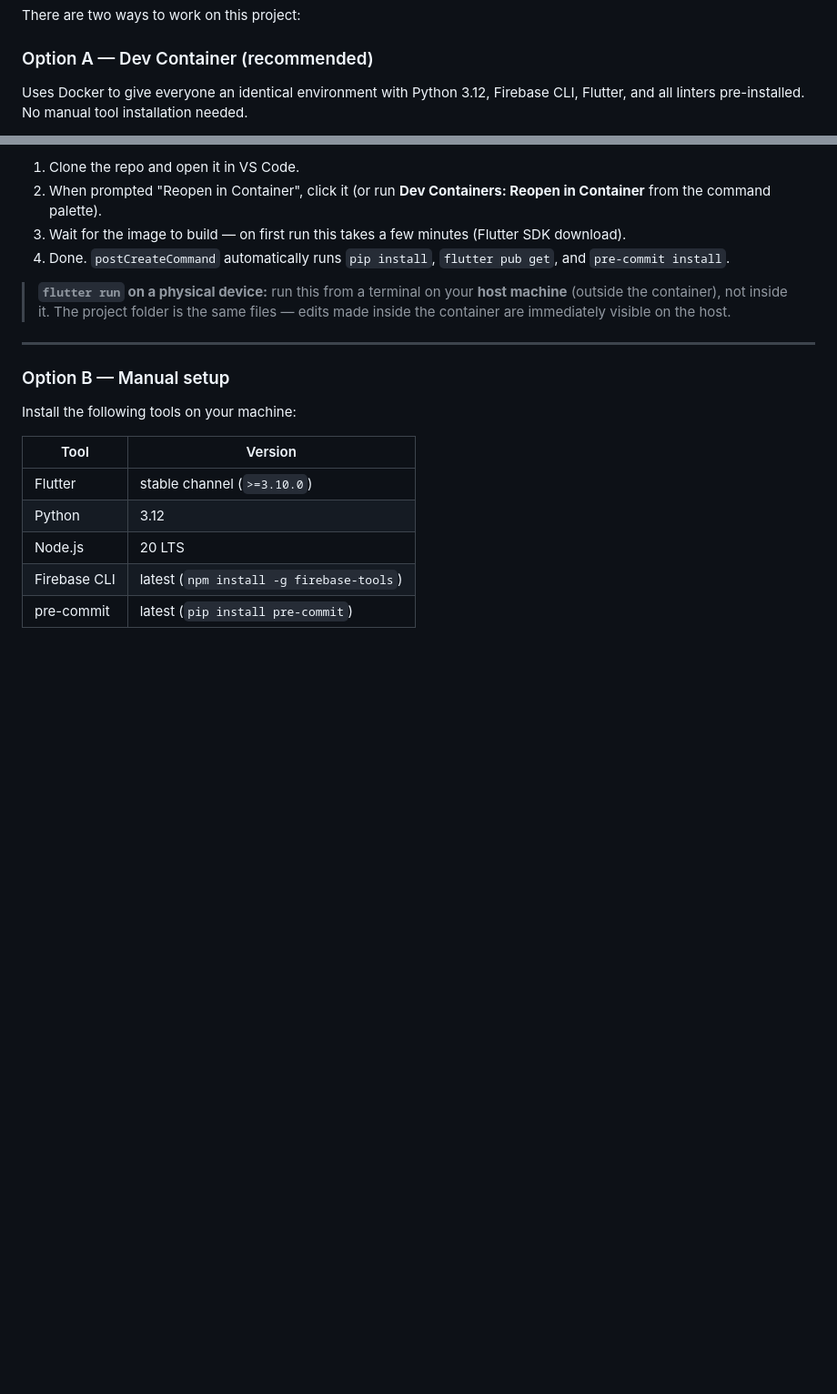
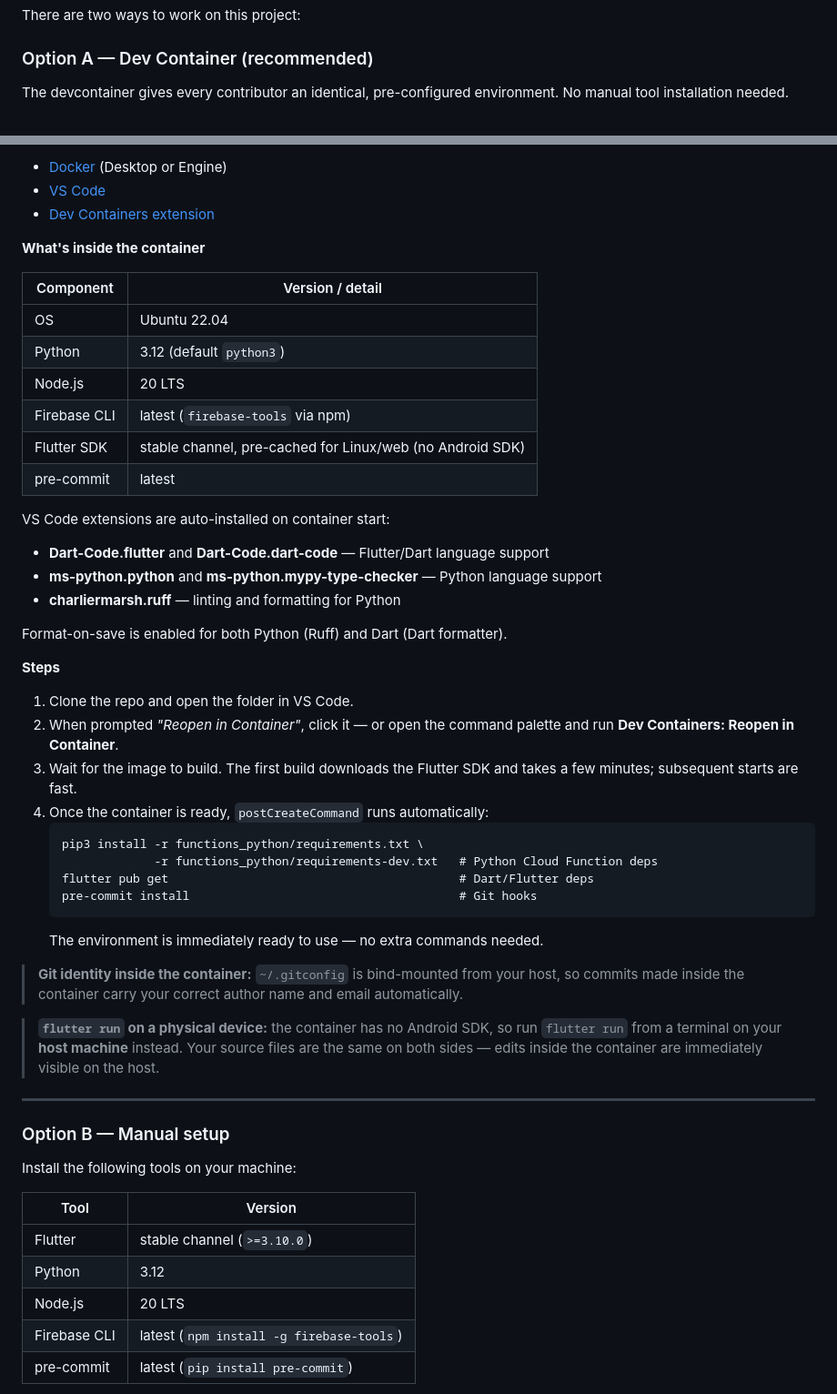
Before and after one commit to Lejinnie/flatorg, a Markdown page: README.md, 2 parts joined by grey strips. Shown at 91% size. Rendered like a GitHub page; blank space fills up the shorter version.

Commit message:
docs: rewrite devcontainer setup section in README
Expand the Dev Container (Option A) section to accurately reflect what
the devcontainer actually provides: Ubuntu 22.04, Python 3.12, Node 20
LTS, Firebase CLI, Flutter stable, pre-commit, and the five VS Code
extensions that are auto-installed. Add a table of container contents,
clarify what postCreateCommand does step-by-step, and add notes on the
git config bind-mount and the flutter run on physical devices workflow.
Option B (manual setup) is unchanged.

https://claude.ai/code/session_01NQUcisNoZKSM2UkcQdqmMc

````diff
--- a/README.md
+++ b/README.md
@@ -8,5 +8,5 @@ There are two ways to work on this project:
 
 ### Option A — Dev Container (recommended)
 
-Uses Docker to give everyone an identical environment with Python 3.12, Firebase CLI, Flutter, and all linters pre-installed. No manual tool installation needed.
+The devcontainer gives every contributor an identical, pre-configured environment. No manual tool installation needed.
 
@@ -14,10 +14,43 @@ Uses Docker to give everyone an identical environment with Python 3.12, Firebase
 
-1. Clone the repo and open it in VS Code.
-2. When prompted "Reopen in Container", click it (or run **Dev Containers: Reopen in Container** from the command palette).
-3. Wait for the image to build — on first run this takes a few minutes (Flutter SDK download).
-4. Done. `postCreateCommand` automatically runs `pip install`, `flutter pub get`, and `pre-commit install`.
+- [Docker](https://docs.docker.com/get-docker/) (Desktop or Engine)
+- [VS Code](https://code.visualstudio.com/)
+- [Dev Containers extension](https://marketplace.visualstudio.com/items?itemName=ms-vscode-remote.remote-containers)
 
-> **`flutter run` on a physical device:** run this from a terminal on your **host machine** (outside the container), not inside it. The project folder is the same files — edits made inside the container are immediately visible on the host.
+**What's inside the container**
+
+| Component | Version / detail |
+|---|---|
+| OS | Ubuntu 22.04 |
+| Python | 3.12 (default `python3`) |
+| Node.js | 20 LTS |
+| Firebase CLI | latest (`firebase-tools` via npm) |
+| Flutter SDK | stable channel, pre-cached for Linux/web (no Android SDK) |
+| pre-commit | latest |
+
+VS Code extensions are auto-installed on container start:
+- **Dart-Code.flutter** and **Dart-Code.dart-code** — Flutter/Dart language support
+- **ms-python.python** and **ms-python.mypy-type-checker** — Python language support
+- **charliermarsh.ruff** — linting and formatting for Python
+
+Format-on-save is enabled for both Python (Ruff) and Dart (Dart formatter).
+
+**Steps**
+
+1. Clone the repo and open the folder in VS Code.
+2. When prompted *"Reopen in Container"*, click it — or open the command palette and run **Dev Containers: Reopen in Container**.
+3. Wait for the image to build. The first build downloads the Flutter SDK and takes a few minutes; subsequent starts are fast.
+4. Once the container is ready, `postCreateCommand` runs automatically:
+   ```
+   pip3 install -r functions_python/requirements.txt \
+                -r functions_python/requirements-dev.txt   # Python Cloud Function deps
+   flutter pub get                                         # Dart/Flutter deps
+   pre-commit install                                      # Git hooks
+   ```
+   The environment is immediately ready to use — no extra commands needed.
+
+> **Git identity inside the container:** `~/.gitconfig` is bind-mounted from your host, so commits made inside the container carry your correct author name and email automatically.
+
+> **`flutter run` on a physical device:** the container has no Android SDK, so run `flutter run` from a terminal on your **host machine** instead. Your source files are the same on both sides — edits inside the container are immediately visible on the host.
 
 ---
 
````
Also changed, not shown: other parts of README.md (+1 -1 lines).
